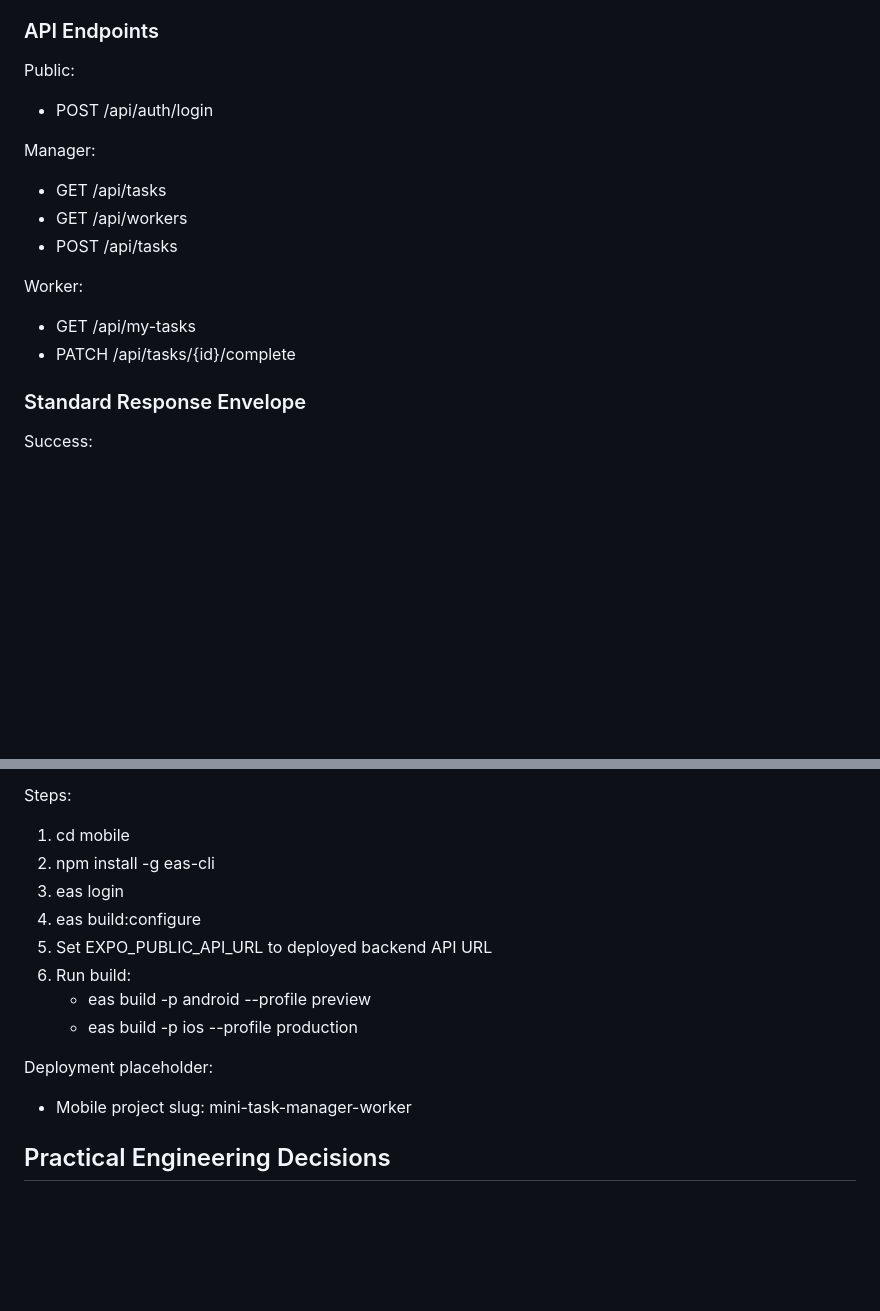
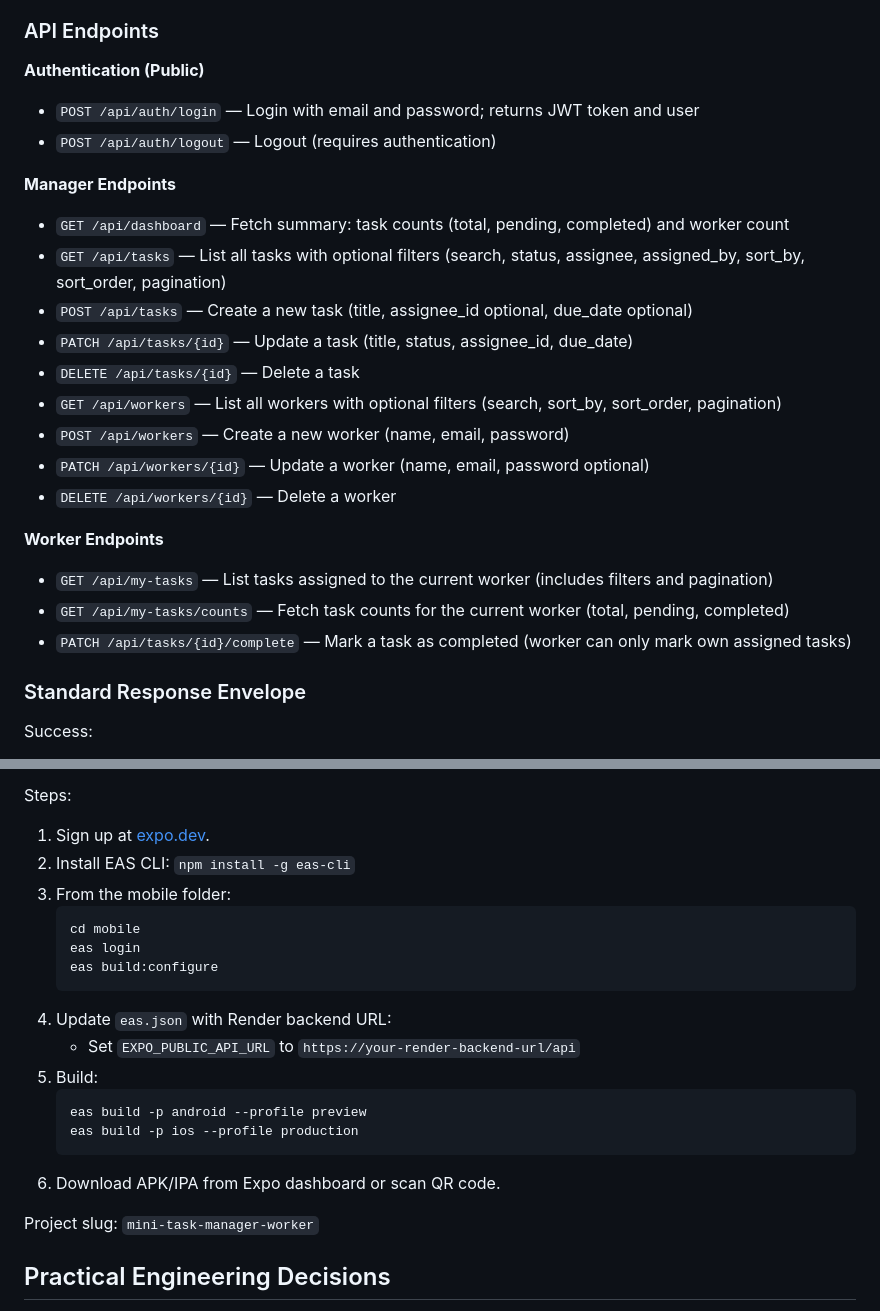
Before and after one commit to loay98/mini-task-manager, a Markdown page: README.md, 2 parts joined by grey strips. GitHub-like rendering; blank space fills up the shorter version.

````diff
--- a/README.md
+++ b/README.md
@@ -71,17 +71,25 @@ Main backend files:
 
 ### API Endpoints
 
-Public:
-- POST /api/auth/login
+**Authentication (Public)**
+- `POST /api/auth/login` — Login with email and password; returns JWT token and user
+- `POST /api/auth/logout` — Logout (requires authentication)
 
-Manager:
-- GET /api/tasks
-- GET /api/workers
-- POST /api/tasks
+**Manager Endpoints**
+- `GET /api/dashboard` — Fetch summary: task counts (total, pending, completed) and worker count
+- `GET /api/tasks` — List all tasks with optional filters (search, status, assignee, assigned_by, sort_by, sort_order, pagination)
+- `POST /api/tasks` — Create a new task (title, assignee_id optional, due_date optional)
+- `PATCH /api/tasks/{id}` — Update a task (title, status, assignee_id, due_date)
+- `DELETE /api/tasks/{id}` — Delete a task
+- `GET /api/workers` — List all workers with optional filters (search, sort_by, sort_order, pagination)
+- `POST /api/workers` — Create a new worker (name, email, password)
+- `PATCH /api/workers/{id}` — Update a worker (name, email, password optional)
+- `DELETE /api/workers/{id}` — Delete a worker
 
-Worker:
-- GET /api/my-tasks
-- PATCH /api/tasks/{id}/complete
+**Worker Endpoints**
+- `GET /api/my-tasks` — List tasks assigned to the current worker (includes filters and pagination)
+- `GET /api/my-tasks/counts` — Fetch task counts for the current worker (total, pending, completed)
+- `PATCH /api/tasks/{id}/complete` — Mark a task as completed (worker can only mark own assigned tasks)
 
 ### Standard Response Envelope
 
@@ -261,16 +289,23 @@ Files included:
 
 Steps:
-1. cd mobile
-2. npm install -g eas-cli
-3. eas login
-4. eas build:configure
-5. Set EXPO_PUBLIC_API_URL to deployed backend API URL
-6. Run build:
-   - eas build -p android --profile preview
-   - eas build -p ios --profile production
+1. Sign up at [expo.dev](https://expo.dev).
+2. Install EAS CLI: `npm install -g eas-cli`
+3. From the mobile folder:
+   ```bash
+   cd mobile
+   eas login
+   eas build:configure
+   ```
+4. Update `eas.json` with Render backend URL:
+   - Set `EXPO_PUBLIC_API_URL` to `https://your-render-backend-url/api`
+5. Build:
+   ```bash
+   eas build -p android --profile preview
+   eas build -p ios --profile production
+   ```
+6. Download APK/IPA from Expo dashboard or scan QR code.
 
-Deployment placeholder:
-- Mobile project slug: mini-task-manager-worker
+Project slug: `mini-task-manager-worker`
 
 ## Practical Engineering Decisions
 
````
Also changed, not shown: other parts of README.md (+44 -24 lines).
